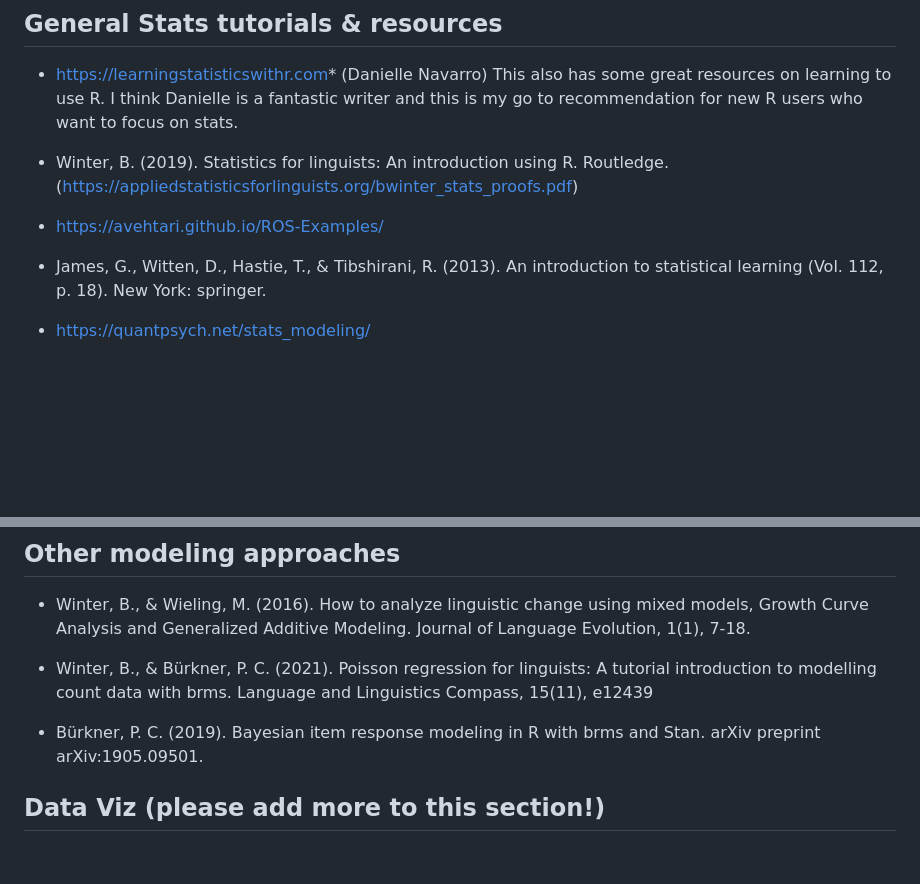
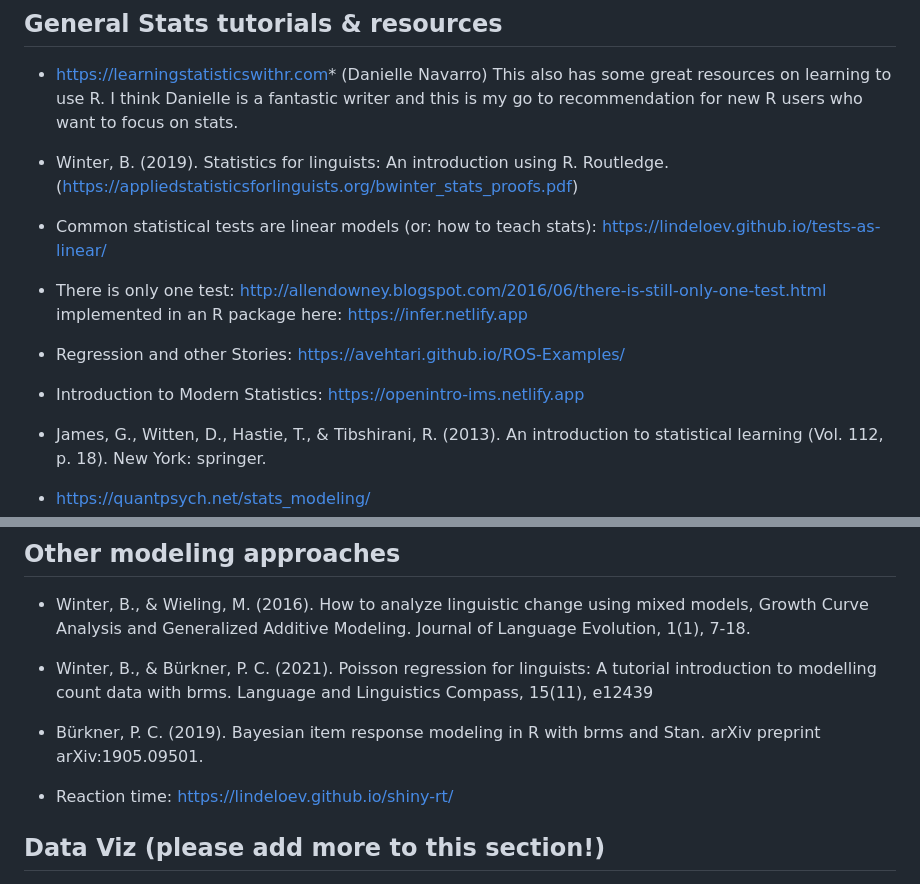
Before and after one commit to rbcavanaugh/csd-stats, a Markdown page: README.md, 2 parts joined by grey strips. Rendered like a GitHub page; blank space fills up the shorter version.

Commit message:
one test and linear models and RT and GO TO BED

```diff
--- a/README.md
+++ b/README.md
@@ -59,7 +59,13 @@ I have not proofread this page closely and you have probably realized by now tha
 
 - Winter, B. (2019). Statistics for linguists: An introduction using R. Routledge. (https://appliedstatisticsforlinguists.org/bwinter_stats_proofs.pdf)
 
-- https://avehtari.github.io/ROS-Examples/
+- Common statistical tests are linear models (or: how to teach stats): https://lindeloev.github.io/tests-as-linear/
+
+- There is only one test: http://allendowney.blogspot.com/2016/06/there-is-still-only-one-test.html implemented in an R package here: https://infer.netlify.app
+
+- Regression and other Stories: https://avehtari.github.io/ROS-Examples/
+
+- Introduction to Modern Statistics: https://openintro-ims.netlify.app
 
 - James, G., Witten, D., Hastie, T., & Tibshirani, R. (2013). An introduction to statistical learning (Vol. 112, p. 18). New York: springer.
 
@@ -125,6 +131,8 @@ You should learn how to do Bayesian stats. If you've never tried to use bayes, I
 - Winter, B., & Bürkner, P. C. (2021). Poisson regression for linguists: A tutorial introduction to modelling count data with brms. Language and Linguistics Compass, 15(11), e12439
 
 - Bürkner, P. C. (2019). Bayesian item response modeling in R with brms and Stan. arXiv preprint arXiv:1905.09501.
+
+- Reaction time: https://lindeloev.github.io/shiny-rt/
 
 ## Data Viz (please add more to this section!)
 
```
